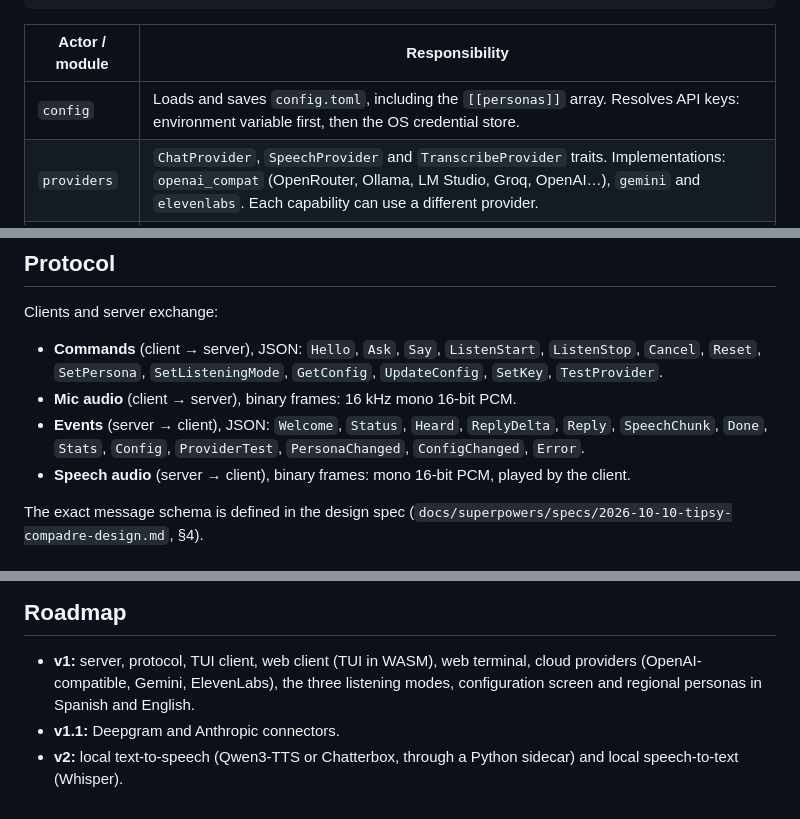
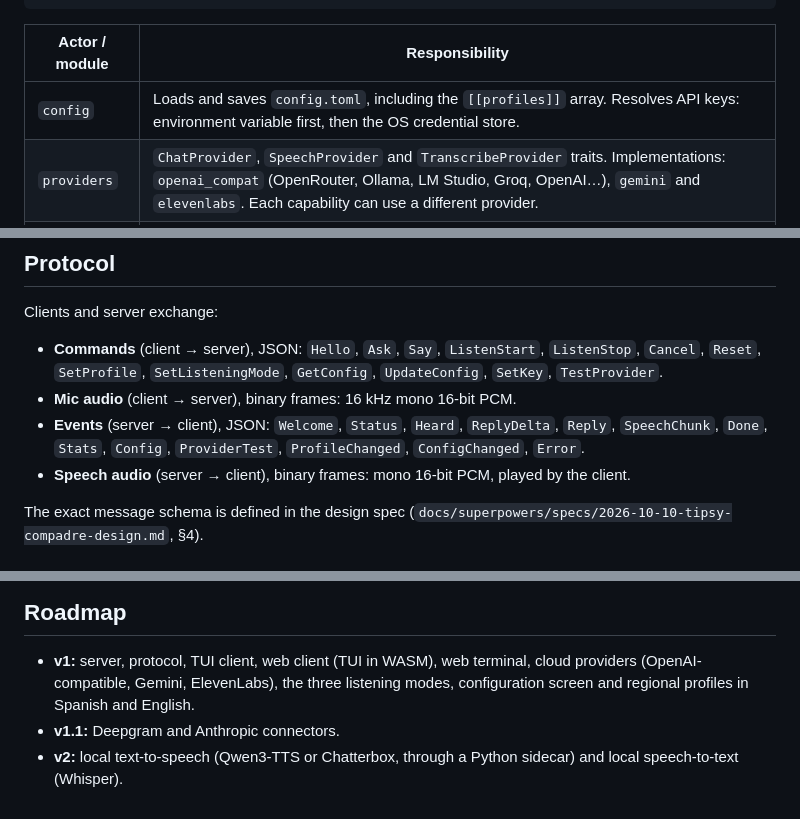
Before and after one commit to valdepeace/tipsy-assistant, a Markdown page: docs/architecture.md, 3 parts joined by grey strips. Rendered like a GitHub page.

```diff
--- a/docs/architecture.md
+++ b/docs/architecture.md
@@ -115,7 +115,7 @@ The server is a set of **actors**: tokio tasks that only talk through message ch
 
 | Actor / module | Responsibility |
 |---|---|
-| `config` | Loads and saves `config.toml`, including the `[[personas]]` array. Resolves API keys: environment variable first, then the OS credential store. |
+| `config` | Loads and saves `config.toml`, including the `[[profiles]]` array. Resolves API keys: environment variable first, then the OS credential store. |
 | `providers` | `ChatProvider`, `SpeechProvider` and `TranscribeProvider` traits. Implementations: `openai_compat` (OpenRouter, Ollama, LM Studio, Groq, OpenAI…), `gemini` and `elevenlabs`. Each capability can use a different provider. |
 | `brain` | One question end to end: transcribe, stream the LLM reply, split it into sentences, synthesize them in parallel and emit them in order. Keeps the conversation history. Handles cancel (barge-in) and reset. |
 | `listener` | Runs voice activity detection and wake word detection over the mic frames a client streams, according to the listening mode. Paused while the assistant is speaking so it never hears itself. |
@@ -127,11 +127,11 @@ The server is a set of **actors**: tokio tasks that only talk through message ch
 Clients and server exchange:
 
 - **Commands** (client → server), JSON: `Hello`, `Ask`, `Say`, `ListenStart`, `ListenStop`,
-  `Cancel`, `Reset`, `SetPersona`, `SetListeningMode`, `GetConfig`, `UpdateConfig`, `SetKey`,
+  `Cancel`, `Reset`, `SetProfile`, `SetListeningMode`, `GetConfig`, `UpdateConfig`, `SetKey`,
   `TestProvider`.
 - **Mic audio** (client → server), binary frames: 16 kHz mono 16-bit PCM.
 - **Events** (server → client), JSON: `Welcome`, `Status`, `Heard`, `ReplyDelta`, `Reply`,
-  `SpeechChunk`, `Done`, `Stats`, `Config`, `ProviderTest`, `PersonaChanged`, `ConfigChanged`,
+  `SpeechChunk`, `Done`, `Stats`, `Config`, `ProviderTest`, `ProfileChanged`, `ConfigChanged`,
   `Error`.
 - **Speech audio** (server → client), binary frames: mono 16-bit PCM, played by the client.
 
@@ -175,7 +175,7 @@ The server spends the user's API keys and listens to their microphone, so:
 
 - **v1:** server, protocol, TUI client, web client (TUI in WASM), web terminal, cloud providers
   (OpenAI-compatible, Gemini, ElevenLabs), the three listening modes, configuration screen and
-  regional personas in Spanish and English.
+  regional profiles in Spanish and English.
 - **v1.1:** Deepgram and Anthropic connectors.
 - **v2:** local text-to-speech (Qwen3-TTS or Chatterbox, through a Python sidecar) and local
   speech-to-text (Whisper).
```
Also changed, not shown: README.md (+15 -10 lines), docs/research/2026-10-10-providers-and-models.md (+1 -1 lines).
